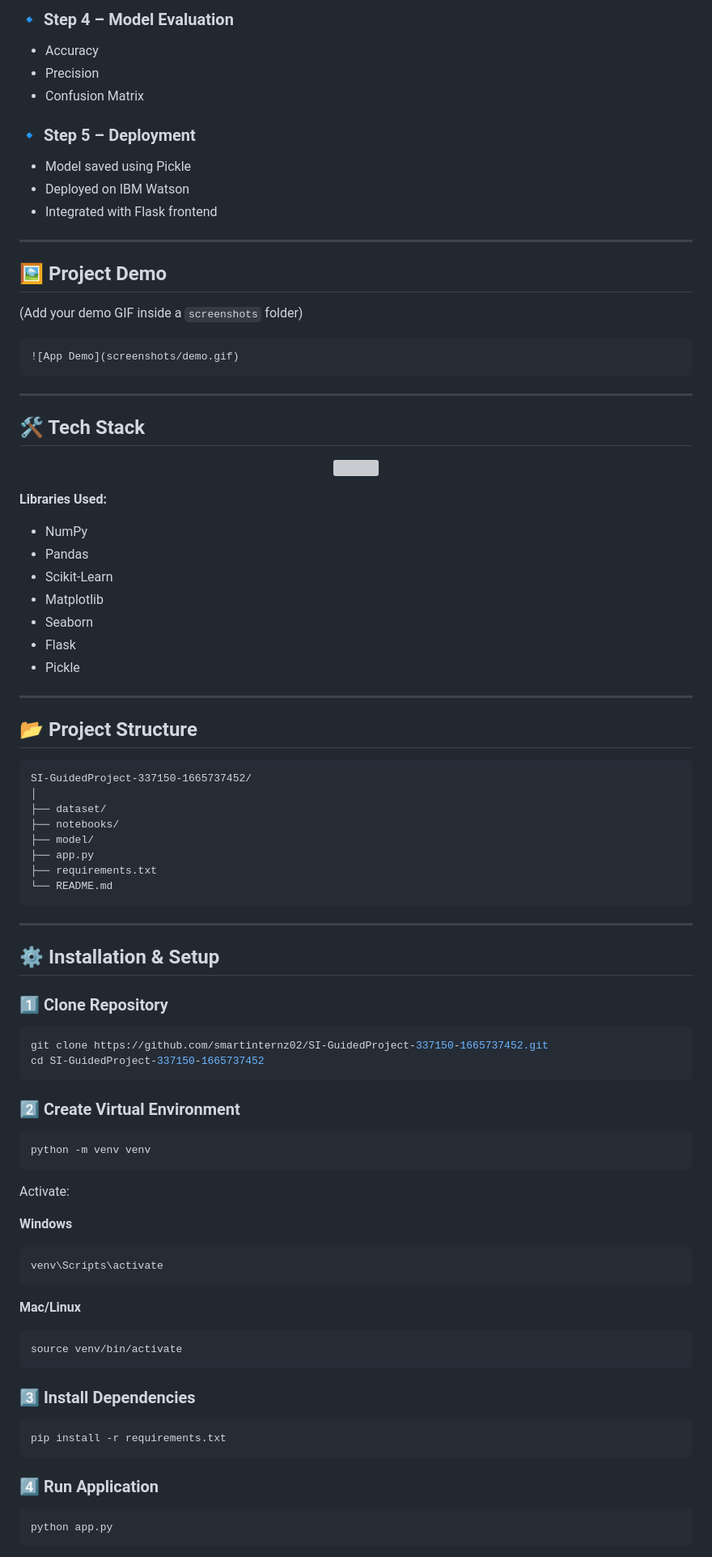
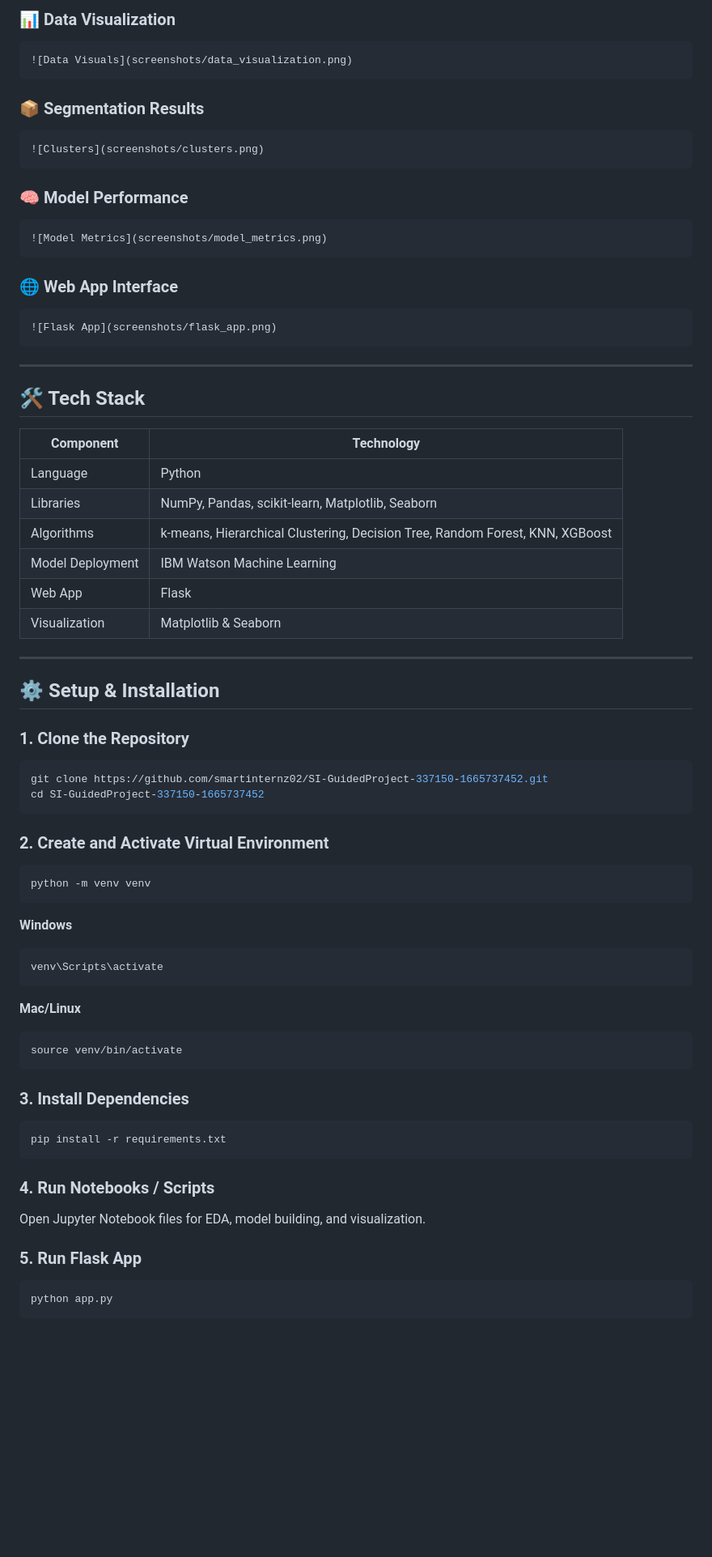
Before and after one commit to smartinternz02/SI-GuidedProject-337150-1665737452, a Markdown page: README.md, the part around one of its changes. Shown at 81% size. Drawn GitHub-style; blank space fills up the shorter version; grey boxes are pictures that could not be loaded.

````diff
--- a/README.md
+++ b/README.md
@@ -71,96 +68,80 @@ Data preprocessing steps:
-### 🔹 Step 4 – Model Evaluation
-
-* Accuracy
-* Precision
-* Confusion Matrix
-
-### 🔹 Step 5 – Deployment
-
-* Model saved using Pickle
-* Deployed on IBM Watson
-* Integrated with Flask frontend
-
----
-
-## 🖼️ Project Demo
-
-(Add your demo GIF inside a `screenshots` folder)
+### 📊 Data Visualization
 
 ```markdown
-![App Demo](screenshots/demo.gif)
+![Data Visuals](screenshots/data_visualization.png)
+```
+
+### 📦 Segmentation Results
+
+```markdown
+![Clusters](screenshots/clusters.png)
+```
+
+### 🧠 Model Performance
+
+```markdown
+![Model Metrics](screenshots/model_metrics.png)
+```
+
+### 🌐 Web App Interface
+
+```markdown
+![Flask App](screenshots/flask_app.png)
 ```
 
 ---
 
 ## 🛠️ Tech Stack
 
-<p align="center">
-  <img src="https://skillicons.dev/icons?i=python,flask,tensorflow,html,css,js&theme=dark" />
-</p>
-
-**Libraries Used:**
-
-* NumPy
-* Pandas
-* Scikit-Learn
-* Matplotlib
-* Seaborn
-* Flask
-* Pickle
+| Component        | Technology                                                                   |
+| ---------------- | ---------------------------------------------------------------------------- |
+| Language         | Python                                                                       |
+| Libraries        | NumPy, Pandas, scikit-learn, Matplotlib, Seaborn                             |
+| Algorithms       | k-means, Hierarchical Clustering, Decision Tree, Random Forest, KNN, XGBoost |
+| Model Deployment | IBM Watson Machine Learning                                                  |
+| Web App          | Flask                                                                        |
+| Visualization    | Matplotlib & Seaborn                                                         |
 
 ---
 
-## 📂 Project Structure
+## ⚙️ Setup & Installation
 
-```
-SI-GuidedProject-337150-1665737452/
-│
-├── dataset/
-├── notebooks/
-├── model/
-├── app.py
-├── requirements.txt
-└── README.md
-```
-
----
-
-## ⚙️ Installation & Setup
-
-### 1️⃣ Clone Repository
+### 1. Clone the Repository
 
 ```bash
 git clone https://github.com/smartinternz02/SI-GuidedProject-337150-1665737452.git
 cd SI-GuidedProject-337150-1665737452
 ```
 
-### 2️⃣ Create Virtual Environment
+### 2. Create and Activate Virtual Environment
 
 ```bash
 python -m venv venv
 ```
 
-Activate:
-
 **Windows**
 
-```
+```bash
 venv\Scripts\activate
 ```
 
 **Mac/Linux**
 
-```
+```bash
 source venv/bin/activate
 ```
 
-### 3️⃣ Install Dependencies
+### 3. Install Dependencies
 
 ```bash
 pip install -r requirements.txt
 ```
 
-### 4️⃣ Run Application
+### 4. Run Notebooks / Scripts
+
+Open Jupyter Notebook files for EDA, model building, and visualization.
+
+### 5. Run Flask App
 
 ```bash
 python app.py
````
Also changed, not shown: other parts of README.md (+76 -63 lines).
